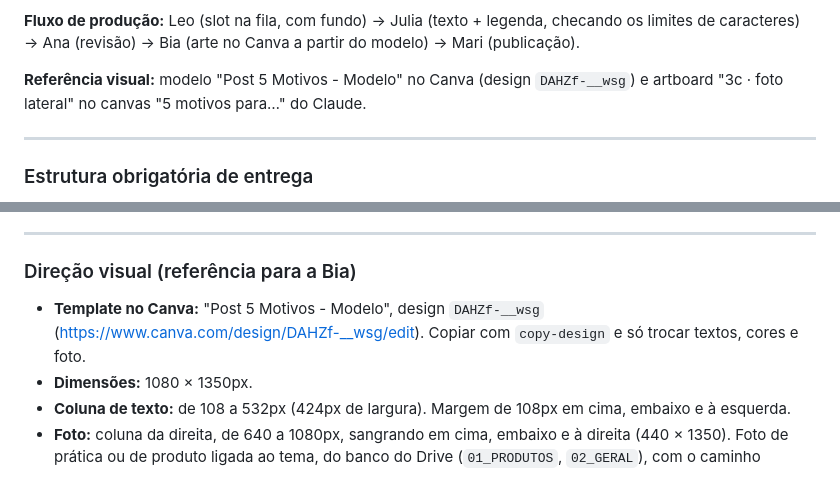
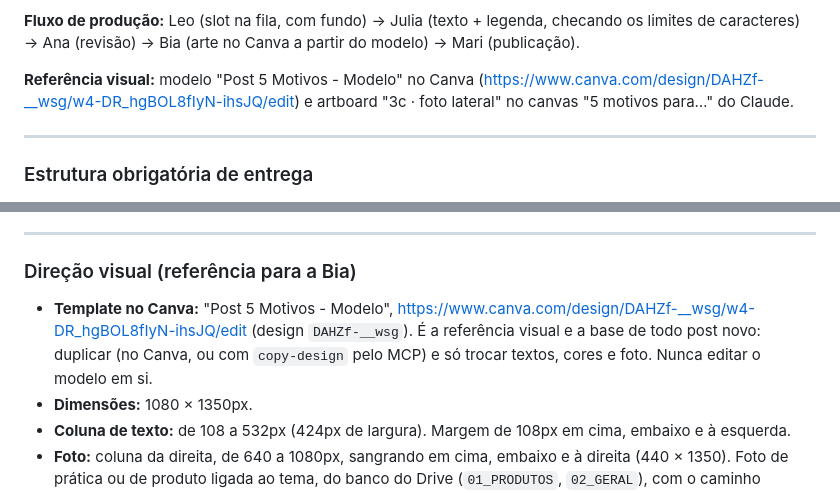
Before and after one commit to shibaribrasil/sb_marketing_team, a Markdown page: contexto/formatos/post-5-motivos.md, 2 parts joined by grey strips. Rendered like a GitHub page.

Commit message:
Post de 5 Motivos: link do modelo no Canva para duplicar
Co-Authored-By: Claude Opus 5.5 <noreply@anthropic.com>
Claude-Session: https://claude.ai/code/session_01MSVAK2CS43x7Mu4RvKM2NU

```diff
--- a/contexto/formatos/post-5-motivos.md
+++ b/contexto/formatos/post-5-motivos.md
@@ -14,7 +14,7 @@
 
 **Fluxo de produção:** Leo (slot na fila, com fundo) → Julia (texto + legenda, checando os limites de caracteres) → Ana (revisão) → Bia (arte no Canva a partir do modelo) → Mari (publicação).
 
-**Referência visual:** modelo "Post 5 Motivos - Modelo" no Canva (design `DAHZf-__wsg`) e artboard "3c · foto lateral" no canvas "5 motivos para…" do Claude.
+**Referência visual:** modelo "Post 5 Motivos - Modelo" no Canva (https://www.canva.com/design/DAHZf-__wsg/w4-DR_hgBOL8fIyN-ihsJQ/edit) e artboard "3c · foto lateral" no canvas "5 motivos para…" do Claude.
 
 ---
 
@@ -103,7 +103,7 @@ O fundo vem do slot do Leo (campo Fundo), seguindo o ritmo do feed (`sb_cerebro/
 
 ### Direção visual (referência para a Bia)
 
-- **Template no Canva:** "Post 5 Motivos - Modelo", design `DAHZf-__wsg` (https://www.canva.com/design/DAHZf-__wsg/edit). Copiar com `copy-design` e só trocar textos, cores e foto.
+- **Template no Canva:** "Post 5 Motivos - Modelo", https://www.canva.com/design/DAHZf-__wsg/w4-DR_hgBOL8fIyN-ihsJQ/edit (design `DAHZf-__wsg`). É a referência visual e a base de todo post novo: duplicar (no Canva, ou com `copy-design` pelo MCP) e só trocar textos, cores e foto. Nunca editar o modelo em si.
 - **Dimensões:** 1080 × 1350px.
 - **Coluna de texto:** de 108 a 532px (424px de largura). Margem de 108px em cima, embaixo e à esquerda.
 - **Foto:** coluna da direita, de 640 a 1080px, sangrando em cima, embaixo e à direita (440 × 1350). Foto de prática ou de produto ligada ao tema, do banco do Drive (`01_PRODUTOS`, `02_GERAL`), com o caminho registrado no `visual-spec.md`. Sem texto na foto; a Lívia não aparece de rosto. No modelo, a foto é o retângulo taupe: apagar e colocar a foto no lugar.
```
